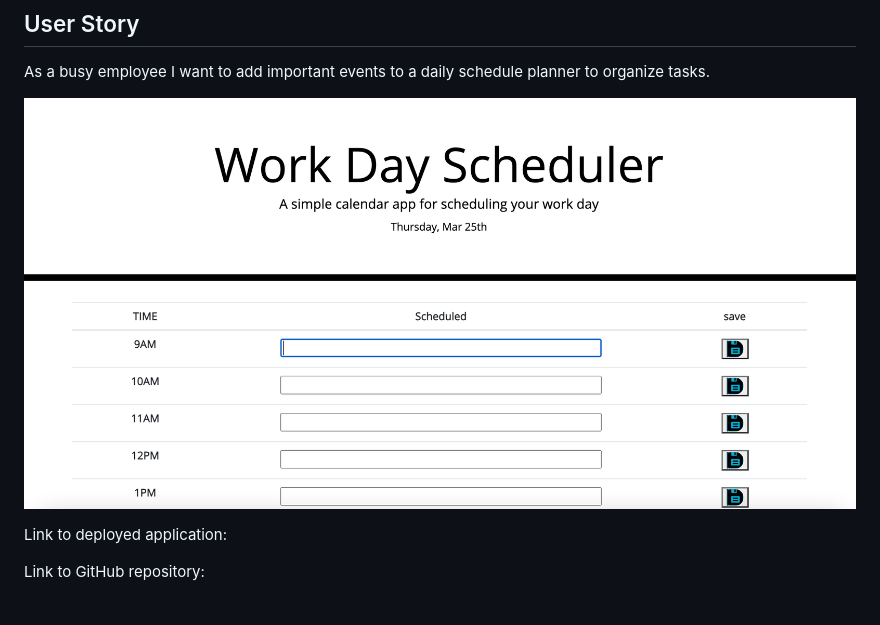
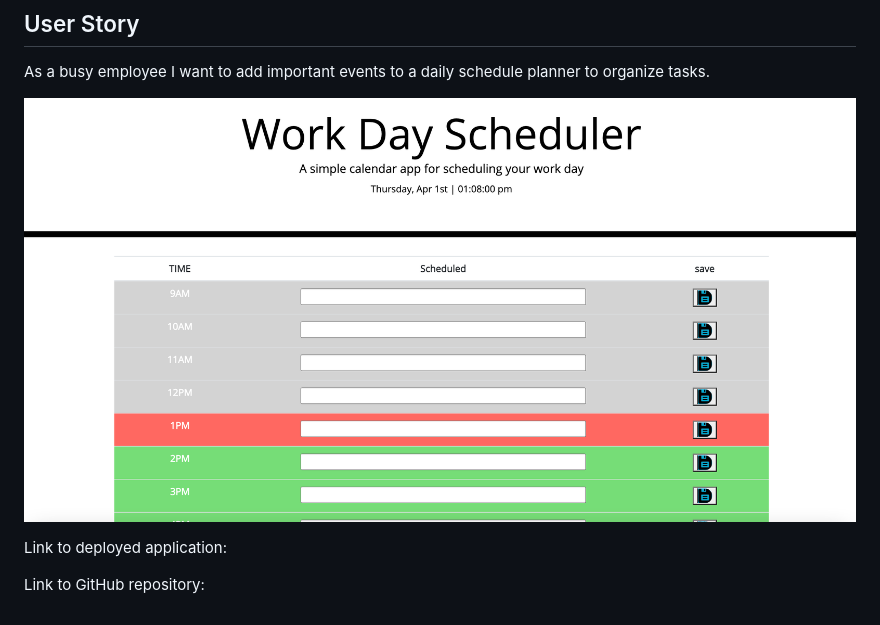
Before and after one commit to randyfasion/WorkDayScheduler, a Markdown page: README.md, the part around the change. Drawn GitHub-style; pictures changed too: dayplanner.png (added), planner.png (deleted).

```diff
--- a/README.md
+++ b/README.md
@@ -10,7 +10,7 @@ I used the [Moment.js](https://momentjs.com/) library to work with the date and
 
 As a busy employee I want to add important events to a daily schedule planner to organize tasks.
 
-![Work Day Scheduler](planner.png)
+![Work Day Scheduler](dayplanner.png)
 
 
 
```
Also changed, not shown: 1 other file.
